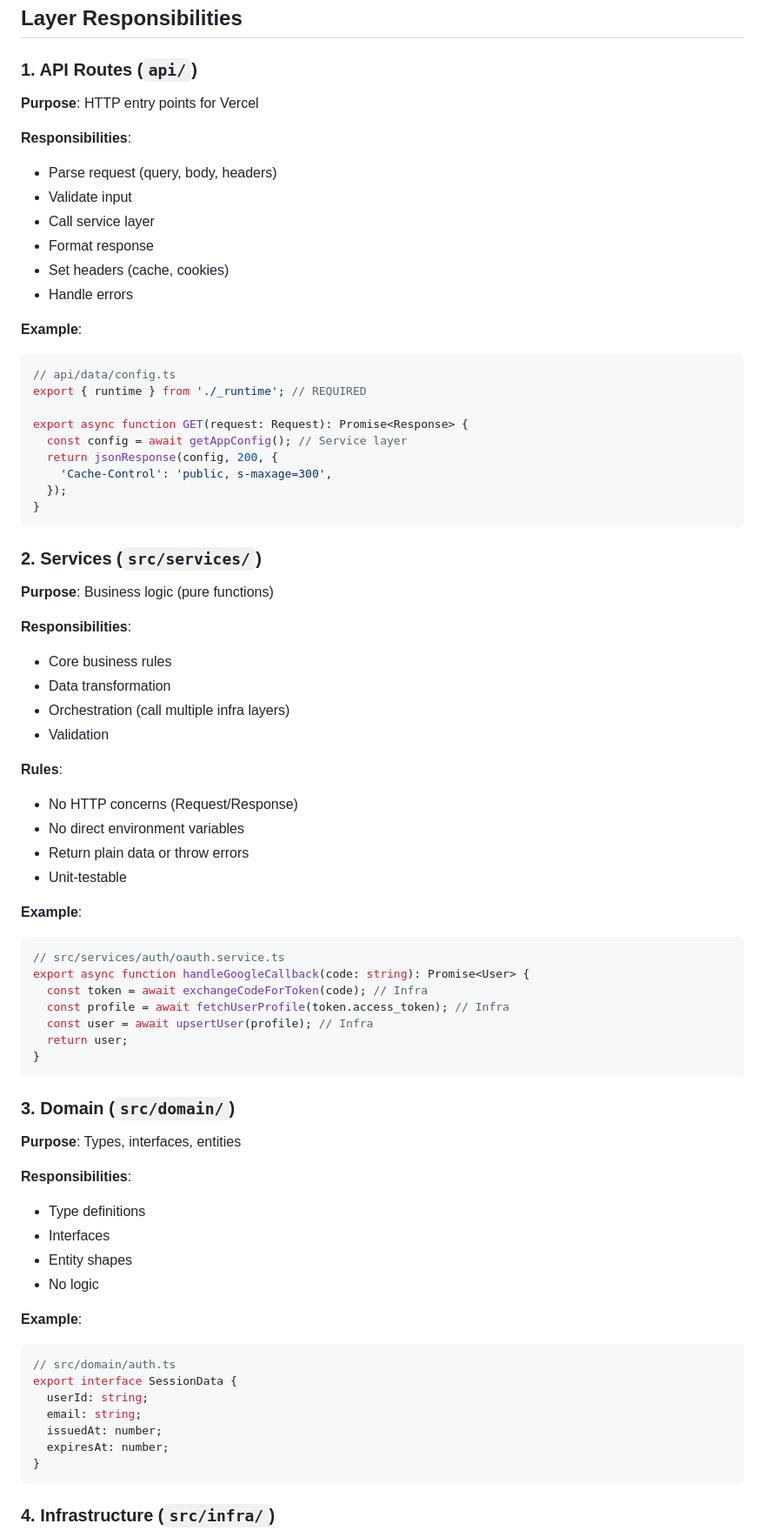
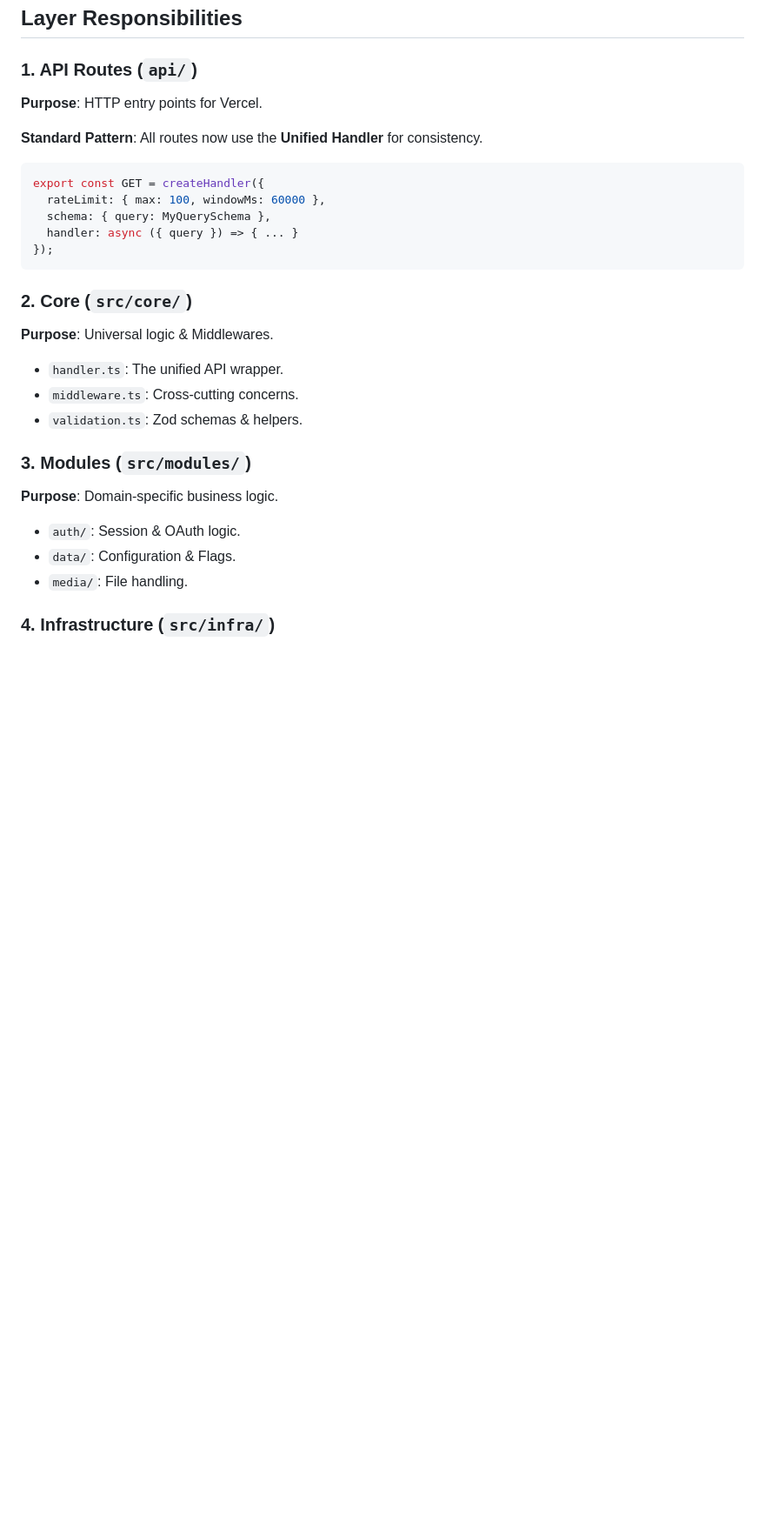
Before and after one commit to Roti18/edge-minimal-stack, a Markdown page: ARCHITECTURE.md, the part around one of its changes. Shown at 87% size. Rendered like a GitHub page; blank space fills up the shorter version.

Commit message:
docs: update architecture documentation and vercel config for edge stack

````diff
--- a/ARCHITECTURE.md
+++ b/ARCHITECTURE.md
@@ -85,76 +84,32 @@ Cache-Control: public, s-maxage=300, stale-while-revalidate=600
 
 ### 1. API Routes (`api/`)
 
-**Purpose**: HTTP entry points for Vercel
+**Purpose**: HTTP entry points for Vercel.
 
-**Responsibilities**:
-- Parse request (query, body, headers)
-- Validate input
-- Call service layer
-- Format response
-- Set headers (cache, cookies)
-- Handle errors
+**Standard Pattern**:
+All routes now use the **Unified Handler** for consistency.
 
-**Example**:
 ```typescript
-// api/data/config.ts
-export { runtime } from './_runtime'; // REQUIRED
-
-export async function GET(request: Request): Promise<Response> {
-  const config = await getAppConfig(); // Service layer
-  return jsonResponse(config, 200, {
-    'Cache-Control': 'public, s-maxage=300',
-  });
-}
+export const GET = createHandler({
+  rateLimit: { max: 100, windowMs: 60000 },
+  schema: { query: MyQuerySchema },
+  handler: async ({ query }) => { ... }
+});
 ```
 
-### 2. Services (`src/services/`)
+### 2. Core (`src/core/`)
 
-**Purpose**: Business logic (pure functions)
+**Purpose**: Universal logic & Middlewares.
+- `handler.ts`: The unified API wrapper.
+- `middleware.ts`: Cross-cutting concerns.
+- `validation.ts`: Zod schemas & helpers.
 
-**Responsibilities**:
-- Core business rules
-- Data transformation
-- Orchestration (call multiple infra layers)
-- Validation
+### 3. Modules (`src/modules/`)
 
-**Rules**:
-- No HTTP concerns (Request/Response)
-- No direct environment variables
-- Return plain data or throw errors
-- Unit-testable
-
-**Example**:
-```typescript
-// src/services/auth/oauth.service.ts
-export async function handleGoogleCallback(code: string): Promise<User> {
-  const token = await exchangeCodeForToken(code); // Infra
-  const profile = await fetchUserProfile(token.access_token); // Infra
-  const user = await upsertUser(profile); // Infra
-  return user;
-}
-```
-
-### 3. Domain (`src/domain/`)
-
-**Purpose**: Types, interfaces, entities
-
-**Responsibilities**:
-- Type definitions
-- Interfaces
-- Entity shapes
-- No logic
-
-**Example**:
-```typescript
-// src/domain/auth.ts
-export interface SessionData {
-  userId: string;
-  email: string;
-  issuedAt: number;
-  expiresAt: number;
-}
-```
+**Purpose**: Domain-specific business logic.
+- `auth/`: Session & OAuth logic.
+- `data/`: Configuration & Flags.
+- `media/`: File handling.
 
 ### 4. Infrastructure (`src/infra/`)
 
````
Also changed, not shown: other parts of ARCHITECTURE.md (+10 -31 lines).
